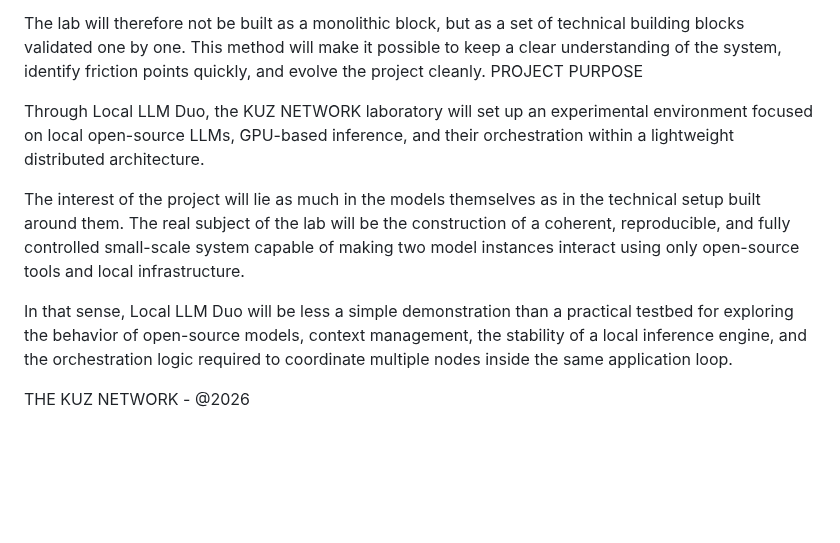
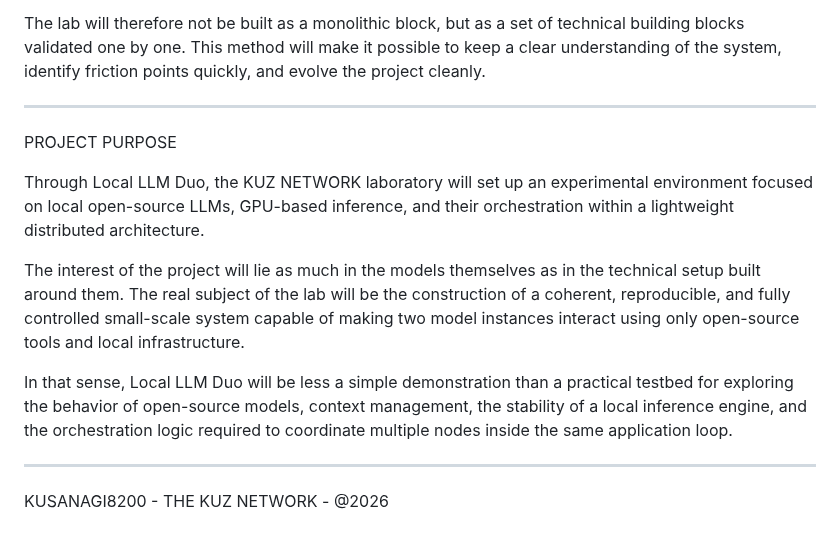
Before and after one commit to Kusanagi8200/KUZ-LLM-DUO-PROJECT, a Markdown page: README.md, the part around one of its changes. Drawn GitHub-style; blank space fills up the shorter version.

Commit message:
Revise README for Local LLM Duo project details
Updated the README to reflect changes in project structure and purpose.

```diff
--- a/README.md
+++ b/README.md
@@ -102,6 +114,8 @@ The second phase will consist in validating remote communication. From the main
 The third phase will be the development of the first functional orchestrator. It will initially remain deliberately simple. Sending a starting topic, alternating responses, displaying the exchange in the console, and storing a minimal history. Once this base is validated, the code will be extended with better context handling, cleaner logs, adjustable parameters, and more robust behavior in case of request errors or empty responses.
 
 The lab will therefore not be built as a monolithic block, but as a set of technical building blocks validated one by one. This method will make it possible to keep a clear understanding of the system, identify friction points quickly, and evolve the project cleanly.
+
+___________________________________________________________________________________________________________________
 PROJECT PURPOSE
 
 Through Local LLM Duo, the KUZ NETWORK laboratory will set up an experimental environment focused on local open-source LLMs, GPU-based inference, and their orchestration within a lightweight distributed architecture.
@@ -110,4 +124,6 @@ The interest of the project will lie as much in the models themselves as in the
 
 In that sense, Local LLM Duo will be less a simple demonstration than a practical testbed for exploring the behavior of open-source models, context management, the stability of a local inference engine, and the orchestration logic required to coordinate multiple nodes inside the same application loop.
 
-THE KUZ NETWORK - @2026
+___________________________________________________________________________________________________________________
+
+KUSANAGI8200 - THE KUZ NETWORK - @2026
```
Also changed, not shown: other parts of README.md (+13 -1 lines).
